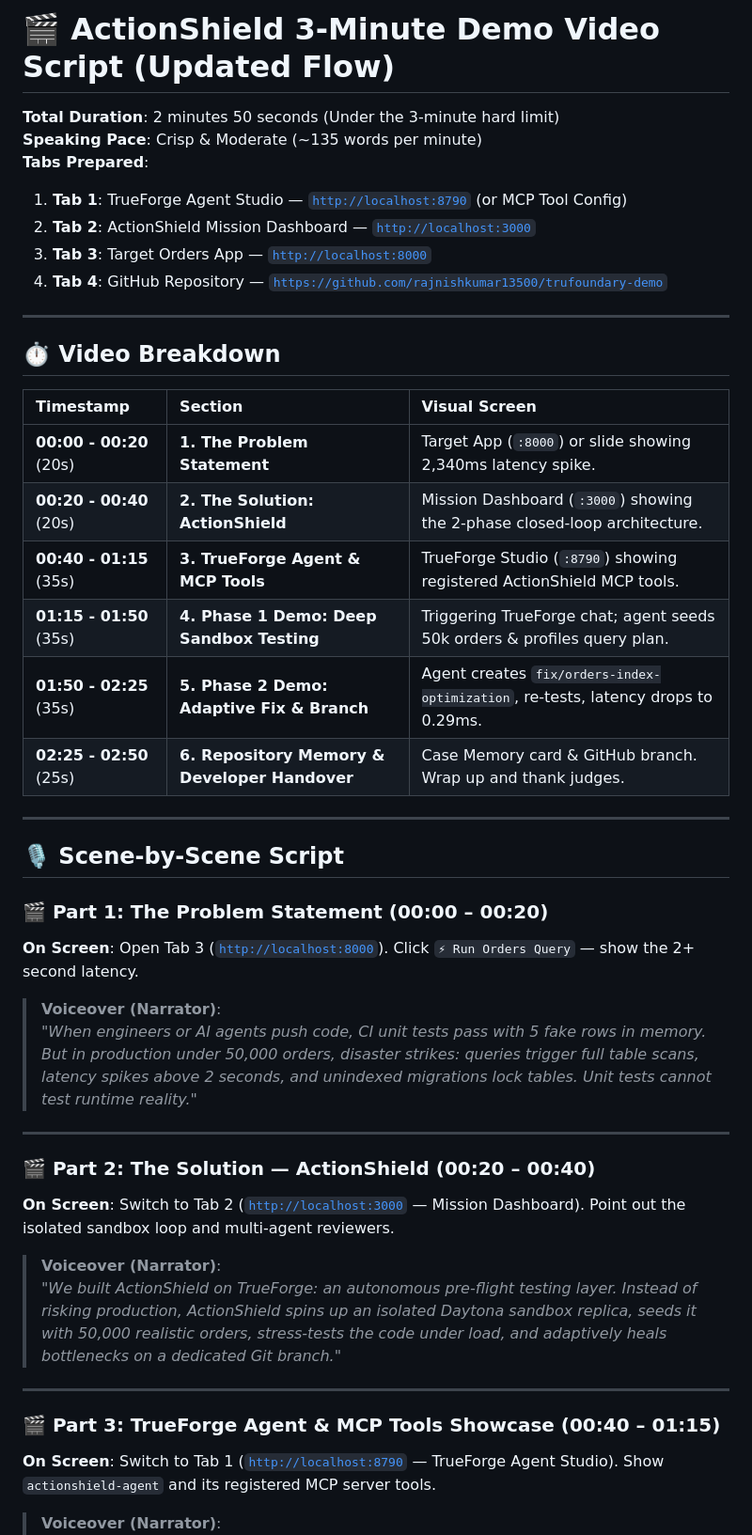
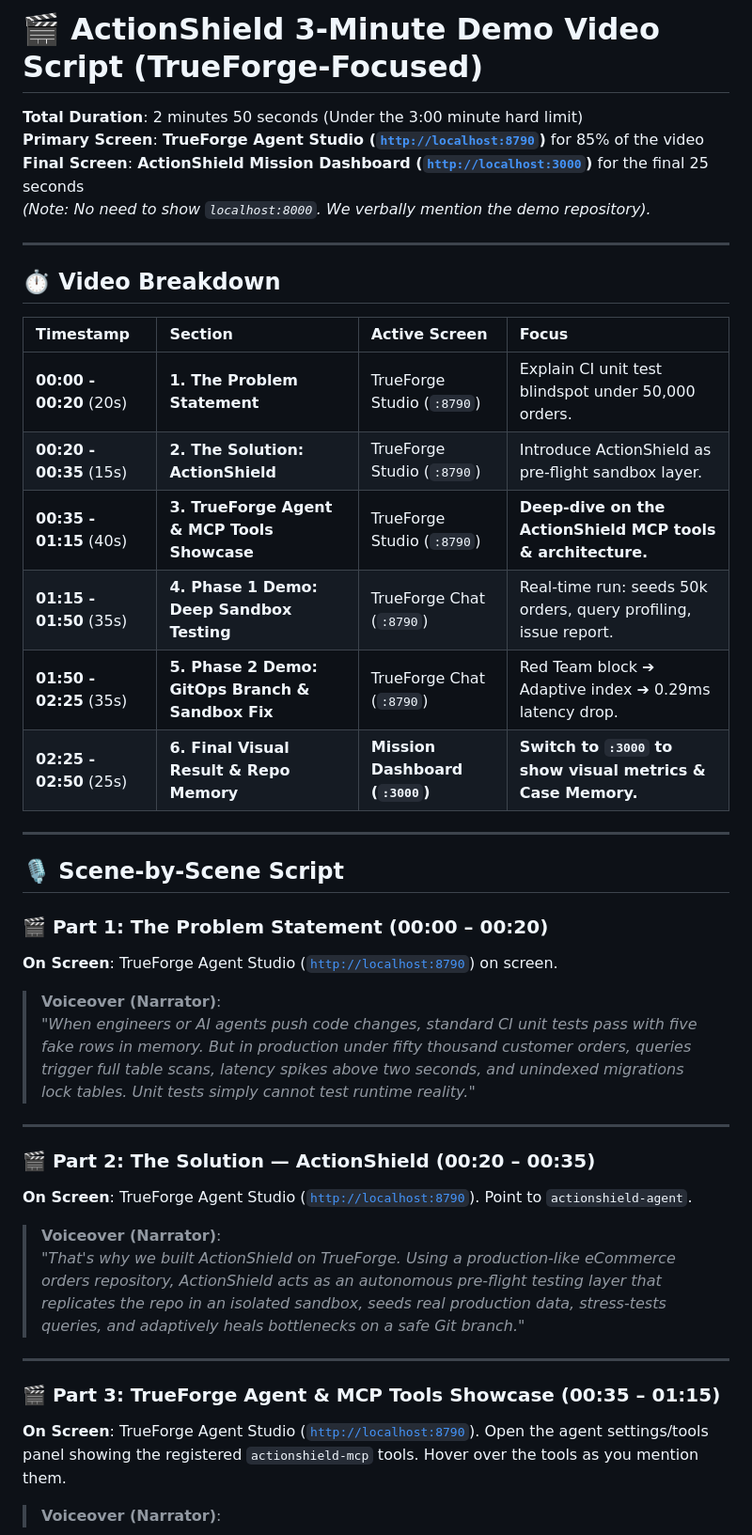
Before and after one commit to rajnishkumar13500/TrueFoundry, a Markdown page: script.md, the part around one of its changes. Shown at 94% size. Drawn GitHub-style.

```diff
--- a/script.md
+++ b/script.md
@@ -1,47 +1,44 @@
-# 🎬 ActionShield 3-Minute Demo Video Script (Updated Flow)
+# 🎬 ActionShield 3-Minute Demo Video Script (TrueForge-Focused)
 
-**Total Duration**: 2 minutes 50 seconds (Under the 3-minute hard limit)
-**Speaking Pace**: Crisp & Moderate (~135 words per minute)
-**Tabs Prepared**:
-1. **Tab 1**: TrueForge Agent Studio — [`http://localhost:8790`](http://localhost:8790) (or MCP Tool Config)
-2. **Tab 2**: ActionShield Mission Dashboard — [`http://localhost:3000`](http://localhost:3000)
-3. **Tab 3**: Target Orders App — [`http://localhost:8000`](http://localhost:8000)
-4. **Tab 4**: GitHub Repository — [`https://github.com/rajnishkumar13500/trufoundary-demo`](https://github.com/rajnishkumar13500/trufoundary-demo)
+**Total Duration**: 2 minutes 50 seconds (Under the 3:00 minute hard limit)
+**Primary Screen**: **TrueForge Agent Studio ([`http://localhost:8790`](http://localhost:8790))** for 85% of the video
+**Final Screen**: **ActionShield Mission Dashboard ([`http://localhost:3000`](http://localhost:3000))** for the final 25 seconds
+*(Note: No need to show `localhost:8000`. We verbally mention the demo repository).*
 
 ---
 
 ## ⏱️ Video Breakdown
 
-| Timestamp | Section | Visual Screen |
-| :--- | :--- | :--- |
-| **00:00 - 00:20** (20s) | **1. The Problem Statement** | Target App (`:8000`) or slide showing 2,340ms latency spike. |
-| **00:20 - 00:40** (20s) | **2. The Solution: ActionShield** | Mission Dashboard (`:3000`) showing the 2-phase closed-loop architecture. |
-| **00:40 - 01:15** (35s) | **3. TrueForge Agent & MCP Tools** | TrueForge Studio (`:8790`) showing registered ActionShield MCP tools. |
-| **01:15 - 01:50** (35s) | **4. Phase 1 Demo: Deep Sandbox Testing** | Triggering TrueForge chat; agent seeds 50k orders & profiles query plan. |
-| **01:50 - 02:25** (35s) | **5. Phase 2 Demo: Adaptive Fix & Branch** | Agent creates `fix/orders-index-optimization`, re-tests, latency drops to 0.29ms. |
-| **02:25 - 02:50** (25s) | **6. Repository Memory & Developer Handover** | Case Memory card & GitHub branch. Wrap up and thank judges. |
+| Timestamp | Section | Active Screen | Focus |
+| :--- | :--- | :--- | :--- |
+| **00:00 - 00:20** (20s) | **1. The Problem Statement** | TrueForge Studio (`:8790`) | Explain CI unit test blindspot under 50,000 orders. |
+| **00:20 - 00:35** (15s) | **2. The Solution: ActionShield** | TrueForge Studio (`:8790`) | Introduce ActionShield as pre-flight sandbox layer. |
+| **00:35 - 01:15** (40s) | **3. TrueForge Agent & MCP Tools Showcase** | TrueForge Studio (`:8790`) | **Deep-dive on the ActionShield MCP tools & architecture.** |
+| **01:15 - 01:50** (35s) | **4. Phase 1 Demo: Deep Sandbox Testing** | TrueForge Chat (`:8790`) | Real-time run: seeds 50k orders, query profiling, issue report. |
+| **01:50 - 02:25** (35s) | **5. Phase 2 Demo: GitOps Branch & Sandbox Fix** | TrueForge Chat (`:8790`) | Red Team block ➔ Adaptive index ➔ 0.29ms latency drop. |
+| **02:25 - 02:50** (25s) | **6. Final Visual Result & Repo Memory** | **Mission Dashboard (`:3000`)** | **Switch to `:3000` to show visual metrics & Case Memory.** |
 
 ---
 
 ## 🎙️ Scene-by-Scene Script
 
 ### 🎬 Part 1: The Problem Statement (00:00 – 00:20)
-**On Screen**: Open Tab 3 ([`http://localhost:8000`](http://localhost:8000)). Click `⚡ Run Orders Query` — show the 2+ second latency.
+**On Screen**: TrueForge Agent Studio ([`http://localhost:8790`](http://localhost:8790)) on screen.
 
 > **Voiceover (Narrator)**:
-> *"When engineers or AI agents push code, CI unit tests pass with 5 fake rows in memory. But in production under 50,000 orders, disaster strikes: queries trigger full table scans, latency spikes above 2 seconds, and unindexed migrations lock tables. Unit tests cannot test runtime reality."*
+> *"When engineers or AI agents push code changes, standard CI unit tests pass with five fake rows in memory. But in production under fifty thousand customer orders, queries trigger full table scans, latency spikes above two seconds, and unindexed migrations lock tables. Unit tests simply cannot test runtime reality."*
 
 ---
 
-### 🎬 Part 2: The Solution — ActionShield (00:20 – 00:40)
-**On Screen**: Switch to Tab 2 ([`http://localhost:3000`](http://localhost:3000) — Mission Dashboard). Point out the isolated sandbox loop and multi-agent reviewers.
+### 🎬 Part 2: The Solution — ActionShield (00:20 – 00:35)
+**On Screen**: TrueForge Agent Studio ([`http://localhost:8790`](http://localhost:8790)). Point to `actionshield-agent`.
 
 > **Voiceover (Narrator)**:
-> *"We built ActionShield on TrueForge: an autonomous pre-flight testing layer. Instead of risking production, ActionShield spins up an isolated Daytona sandbox replica, seeds it with 50,000 realistic orders, stress-tests the code under load, and adaptively heals bottlenecks on a dedicated Git branch."*
+> *"That's why we built ActionShield on TrueForge. Using a production-like eCommerce orders repository, ActionShield acts as an autonomous pre-flight testing layer that replicates the repo in an isolated sandbox, seeds real production data, stress-tests queries, and adaptively heals bottlenecks on a safe Git branch."*
 
 ---
 
-### 🎬 Part 3: TrueForge Agent & MCP Tools Showcase (00:40 – 01:15)
-**On Screen**: Switch to Tab 1 ([`http://localhost:8790`](http://localhost:8790) — TrueForge Agent Studio). Show `actionshield-agent` and its registered MCP server tools.
+### 🎬 Part 3: TrueForge Agent & MCP Tools Showcase (00:35 – 01:15)
+**On Screen**: TrueForge Agent Studio ([`http://localhost:8790`](http://localhost:8790)). Open the agent settings/tools panel showing the registered `actionshield-mcp` tools. Hover over the tools as you mention them.
 
 > **Voiceover (Narrator)**:
```
Also changed, not shown: other parts of script.md (+26 -27 lines).
